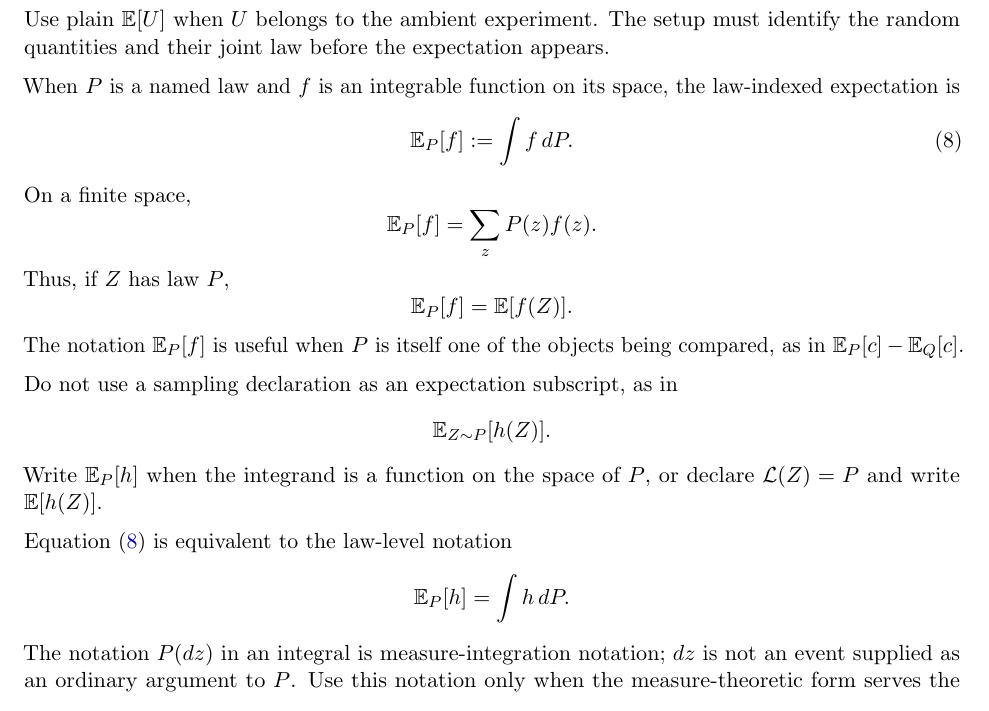
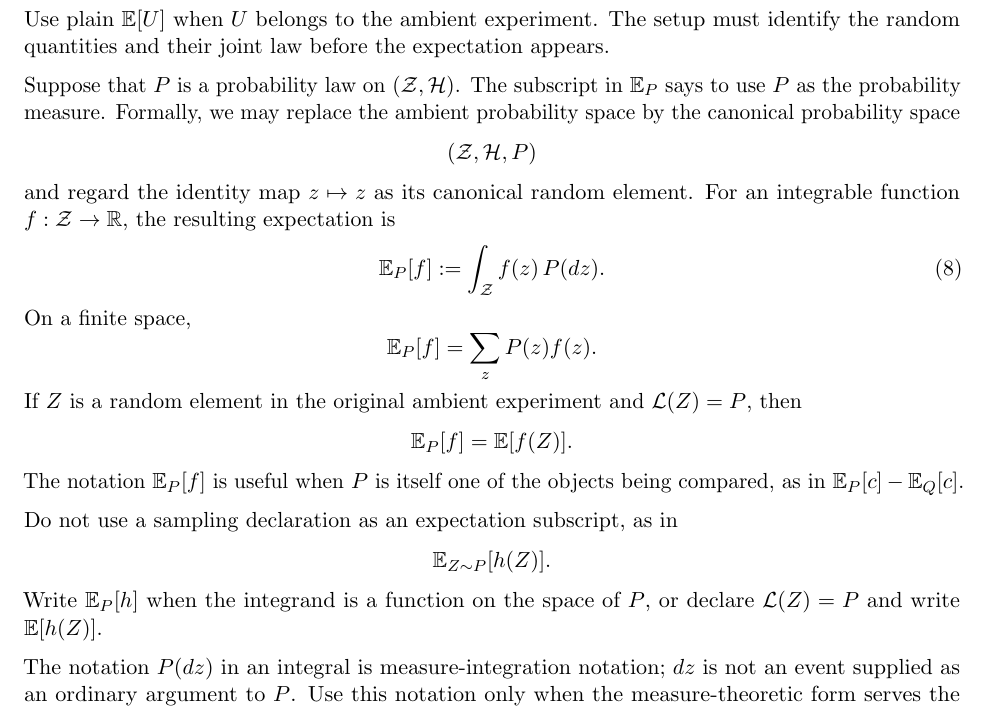
Before and after one commit to mathforai26/mathforai26.github.io, a LaTeX document (documents/misc_files/probability-notation-conventions.tex): part of page 6 of 8, cut so that both start at the same text. Compiled offline with pdfLaTeX.

Commit message:
Explain law-indexed expectation

```diff
--- a/documents/misc_files/probability-notation-conventions.tex
+++ b/documents/misc_files/probability-notation-conventions.tex
@@ -377,17 +377,26 @@ Use plain \(\E[U]\) when \(U\) belongs to the ambient experiment. The setup
 must identify the random quantities and their joint law before the expectation
 appears.
 
-When \(P\) is a named law and \(f\) is an integrable function on its space,
-the law-indexed expectation is
+Suppose that \(P\) is a probability law on \((\mathcal Z,\mathcal H)\). The
+subscript in \(\E_P\) says to use \(P\) as the probability measure. Formally,
+we may replace the ambient probability space by the canonical probability
+space
+\[
+ (\mathcal Z,\mathcal H,P)
+\]
+and regard the identity map \(z\mapsto z\) as its canonical random element.
+For an integrable function \(f:\mathcal Z\to\R\), the resulting expectation
+is
 \begin{equation}
- \E_P[f]:=\int f\,dP.
+ \E_P[f]:=\int_{\mathcal Z} f(z)\,P(dz).
  \label{eq:law-expectation}
 \end{equation}
 On a finite space,
 \[
  \E_P[f]=\sum_z P(z)f(z).
 \]
-Thus, if \(Z\) has law \(P\),
+If \(Z\) is a random element in the original ambient experiment and
+\(\Law(Z)=P\), then
 \[
  \E_P[f]=\E[f(Z)].
 \]
@@ -402,10 +411,6 @@ Do not use a sampling declaration as an expectation subscript, as in
 Write \(\E_P[h]\) when the integrand is a function on the space of \(P\), or
 declare \(\Law(Z)=P\) and write \(\E[h(Z)]\).
 
-Equation~\eqref{eq:law-expectation} is equivalent to the law-level notation
-\[
- \E_P[h]=\int h\,dP.
-\]
 The notation \(P(dz)\) in an integral is measure-integration notation; \(dz\)
 is not an event supplied as an ordinary argument to \(P\). Use this notation
 only when the measure-theoretic form serves the argument. Prefer masses and
```
Also changed, not shown: documents/misc_files/probability-notation-conventions.pdf.
